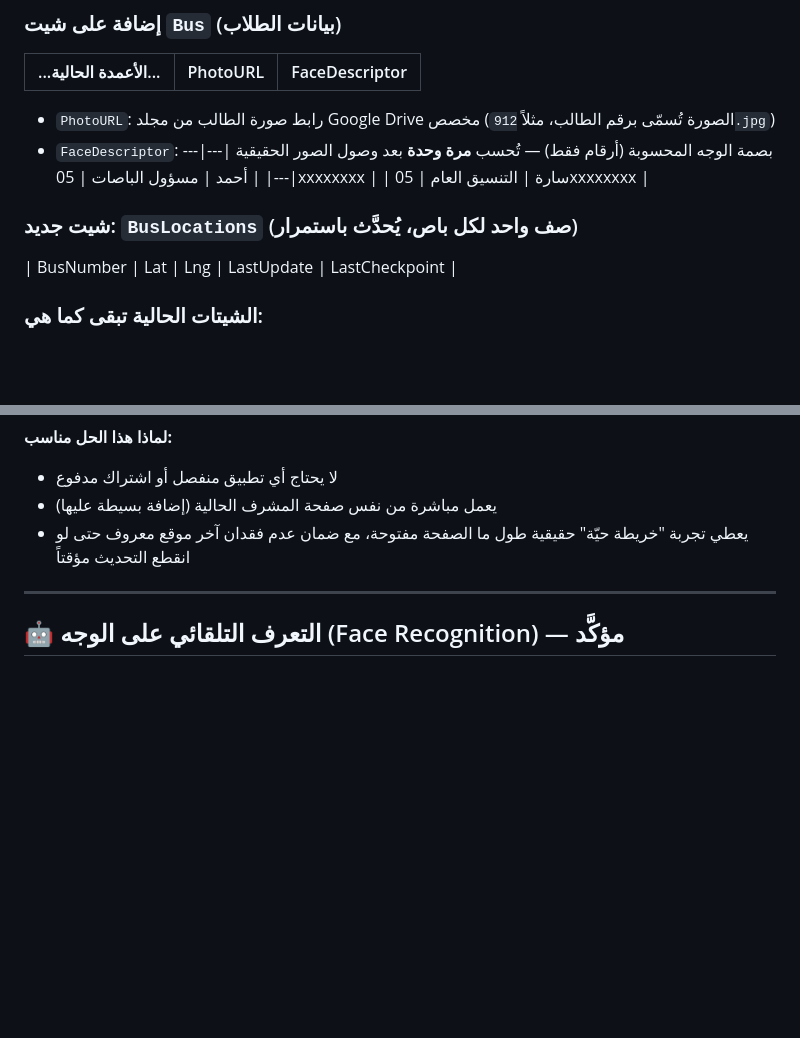
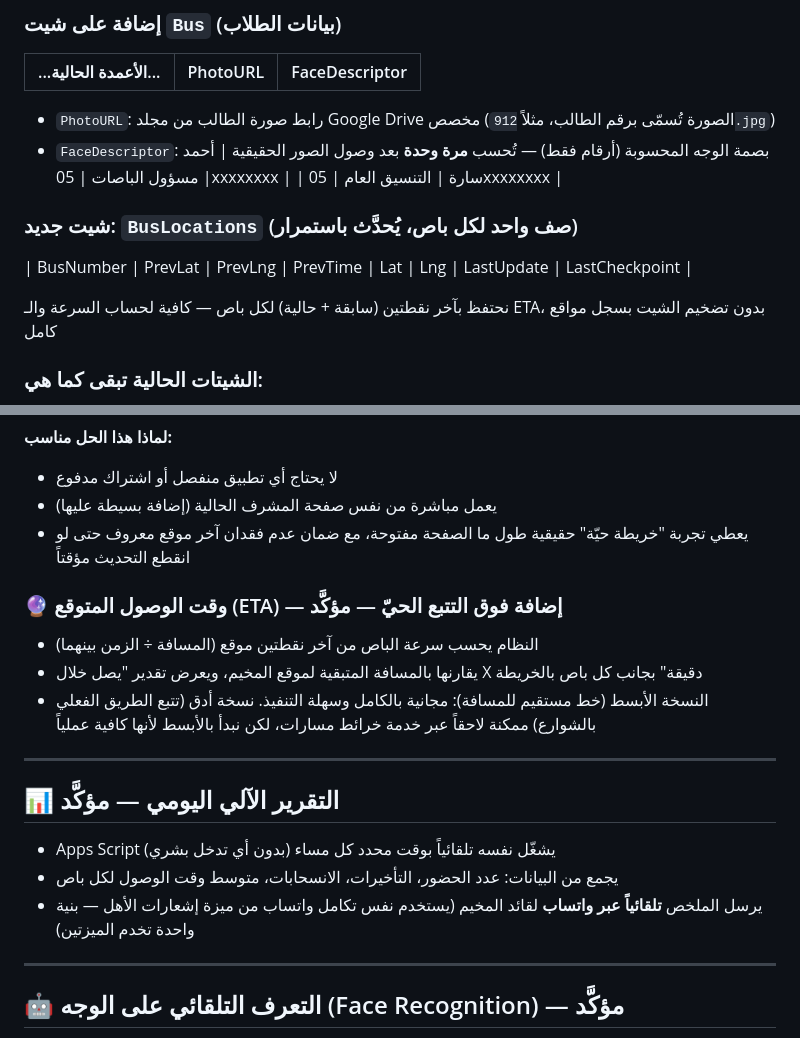
Before and after one commit to abraaj1982/camp-checkin, a Markdown page: ROADMAP.md, 2 parts joined by grey strips. GitHub-like rendering; blank space fills up the shorter version.

Commit message:
Add daily auto-report and live ETA features to roadmap; fix BusLocations schema for speed calc

```diff
--- a/ROADMAP.md
+++ b/ROADMAP.md
@@ -94,12 +94,13 @@
 
 - `PhotoURL`: رابط صورة الطالب من مجلد Google Drive مخصص (الصورة تُسمّى برقم الطالب، مثلاً `912.jpg`)
 - `FaceDescriptor`: بصمة الوجه المحسوبة (أرقام فقط) — تُحسب **مرة وحدة** بعد وصول الصور الحقيقية
-|---|---|---|
 | أحمد | مسؤول الباصات | 05xxxxxxxx |
 | سارة | التنسيق العام | 05xxxxxxxx |
 
 ### شيت جديد: `BusLocations` (صف واحد لكل باص، يُحدَّث باستمرار)
-| BusNumber | Lat | Lng | LastUpdate | LastCheckpoint |
+| BusNumber | PrevLat | PrevLng | PrevTime | Lat | Lng | LastUpdate | LastCheckpoint |
+
+نحتفظ بآخر نقطتين (سابقة + حالية) لكل باص — كافية لحساب السرعة والـ ETA، بدون تضخيم الشيت بسجل مواقع كامل
 
 ### الشيتات الحالية تبقى كما هي:
 - `Bus` (بيانات الطلاب) — نفس البنية
@@ -136,6 +137,18 @@
 - لا يحتاج أي تطبيق منفصل أو اشتراك مدفوع
 - يعمل مباشرة من نفس صفحة المشرف الحالية (إضافة بسيطة عليها)
 - يعطي تجربة "خريطة حيّة" حقيقية طول ما الصفحة مفتوحة، مع ضمان عدم فقدان آخر موقع معروف حتى لو انقطع التحديث مؤقتاً
+
+### 🔮 وقت الوصول المتوقع (ETA) — إضافة فوق التتبع الحيّ — مؤكَّد
+- النظام يحسب سرعة الباص من آخر نقطتين موقع (المسافة ÷ الزمن بينهما)
+- يقارنها بالمسافة المتبقية لموقع المخيم، ويعرض تقدير "يصل خلال X دقيقة" بجانب كل باص بالخريطة
+- النسخة الأبسط (خط مستقيم للمسافة): مجانية بالكامل وسهلة التنفيذ. نسخة أدق (تتبع الطريق الفعلي بالشوارع) ممكنة لاحقاً عبر خدمة خرائط مسارات، لكن نبدأ بالأبسط لأنها كافية عملياً
+
+---
+
+## 📊 التقرير الآلي اليومي — مؤكَّد
+- Apps Script يشغّل نفسه تلقائياً بوقت محدد كل مساء (بدون أي تدخل بشري)
+- يجمع من البيانات: عدد الحضور، التأخيرات، الانسحابات، متوسط وقت الوصول لكل باص
+- يرسل الملخص **تلقائياً عبر واتساب** لقائد المخيم (يستخدم نفس تكامل واتساب من ميزة إشعارات الأهل — بنية واحدة تخدم الميزتين)
 
 ---
 
```
